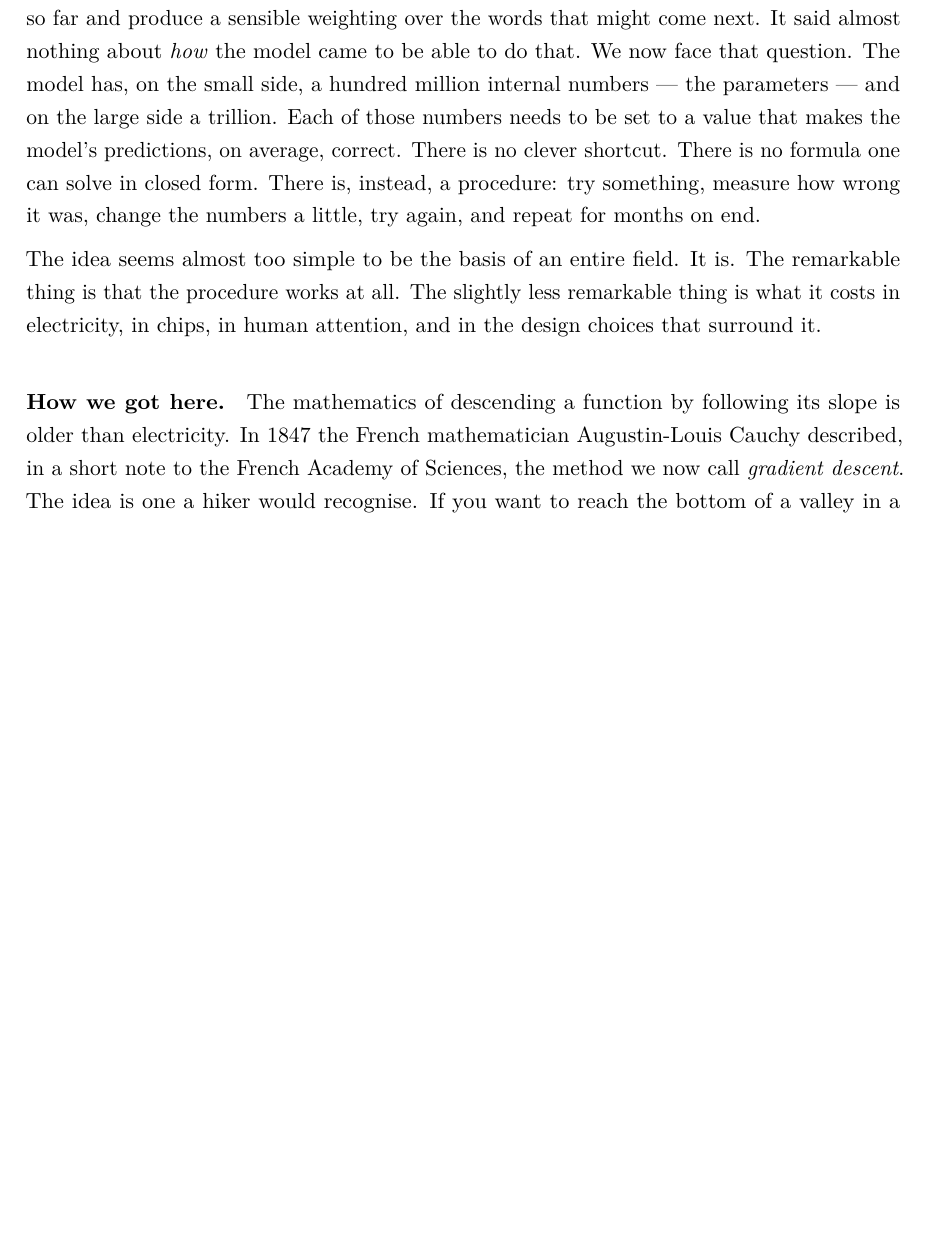
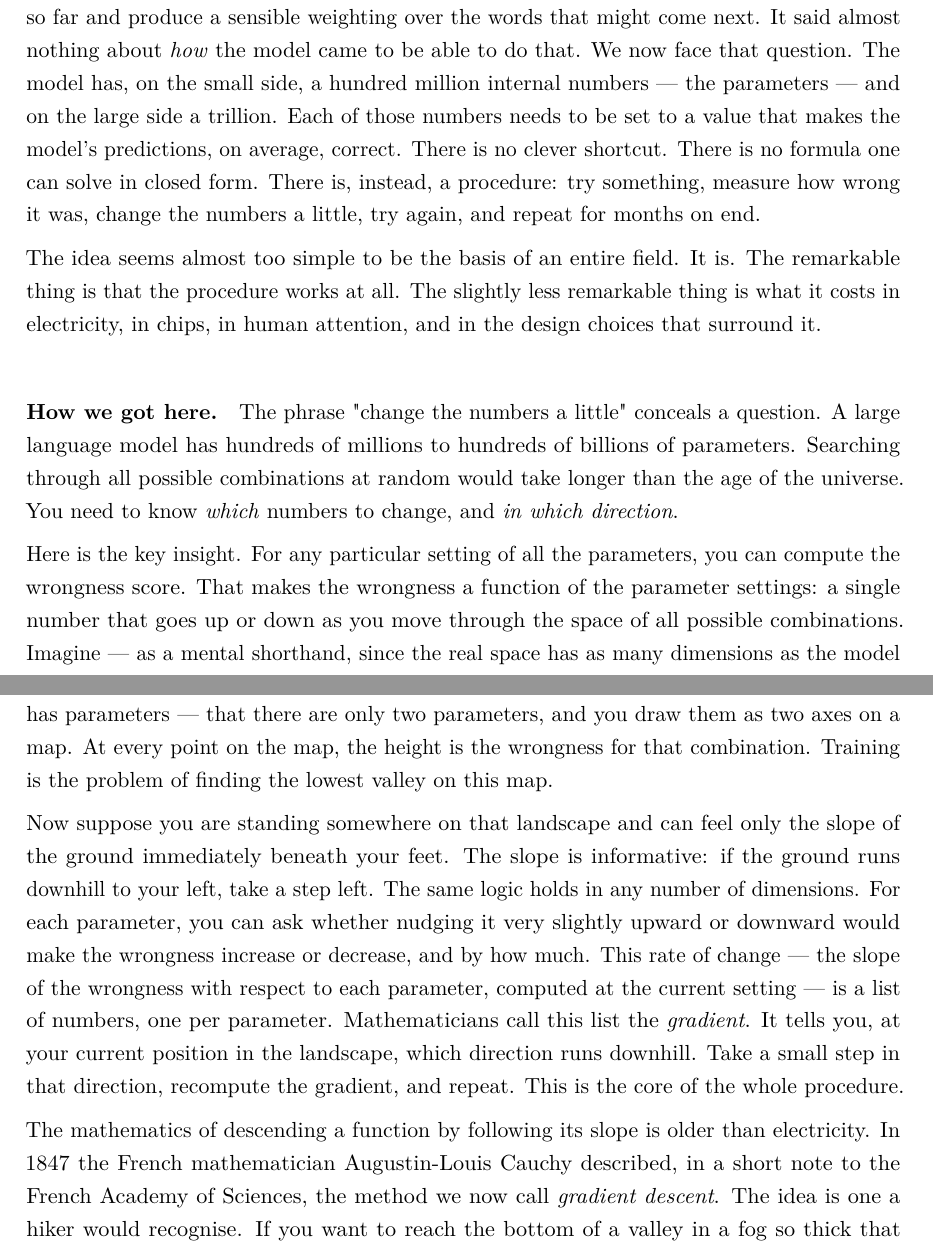
Before and after one commit to lima-bravo/llm-systems-reader, a LaTeX thesis (non_technical_guide/non_technical_guide.tex, which reads non_technical_guide/chapter02_learning_from_mistakes.tex): part of page 22 of 134 before the commit and two parts of pages 22 and 23 of 135 after it, the two joined at a grey line, cut so that both start at the same text, the shorter picture padded with empty space. Compiled offline with pdfLaTeX.

Commit message:
NTG ch02: add gradient intuition bridge before Cauchy paragraph
The 'How we got here' section previously jumped straight to 'the
mathematics of descending a function by following its slope' without
explaining why there is a landscape or where the slope comes from.
Added three paragraphs before the Cauchy paragraph that build the
intuition step by step: (1) the problem of knowing which of hundreds
of billions of parameters to change; (2) wrongness as a function over
parameter settings, creating a landscape where height = wrongness;
(3) the slope at the current point (the gradient) as the direction
indicator. The hiker analogy then arrives as confirmation of an idea
the reader has already constructed, rather than as a mystery.

```diff
--- a/non_technical_guide/chapter02_learning_from_mistakes.tex
+++ b/non_technical_guide/chapter02_learning_from_mistakes.tex
@@ -32,7 +32,39 @@ at all. The slightly less remarkable thing is what it costs in
 electricity, in chips, in human attention, and in the design
 choices that surround it.
 
-\paragraph{How we got here.} The mathematics of descending a function by following its slope
+\paragraph{How we got here.} The phrase "change the numbers a little"
+conceals a question. A large language model has hundreds of millions
+to hundreds of billions of parameters. Searching through all possible
+combinations at random would take longer than the age of the universe.
+You need to know \emph{which} numbers to change, and \emph{in which
+direction}.
+
+Here is the key insight. For any particular setting of all the
+parameters, you can compute the wrongness score. That makes the
+wrongness a function of the parameter settings: a single number
+that goes up or down as you move through the space of all possible
+combinations. Imagine --- as a mental shorthand, since the real
+space has as many dimensions as the model has parameters --- that
+there are only two parameters, and you draw them as two axes on a
+map. At every point on the map, the height is the wrongness for
+that combination. Training is the problem of finding the lowest
+valley on this map.
+
+Now suppose you are standing somewhere on that landscape and can
+feel only the slope of the ground immediately beneath your feet.
+The slope is informative: if the ground runs downhill to your left,
+take a step left. The same logic holds in any number of dimensions.
+For each parameter, you can ask whether nudging it very slightly
+upward or downward would make the wrongness increase or decrease,
+and by how much. This rate of change --- the slope of the wrongness
+with respect to each parameter, computed at the current setting ---
+is a list of numbers, one per parameter. Mathematicians call this
+list the \emph{gradient}. It tells you, at your current position in
+the landscape, which direction runs downhill. Take a small step in
+that direction, recompute the gradient, and repeat. This is the
+core of the whole procedure.
+
+The mathematics of descending a function by following its slope
 is older than electricity. In 1847 the French mathematician
 Augustin-Louis Cauchy described, in a short note to the French
 Academy of Sciences, the method we now call \emph{gradient
```
